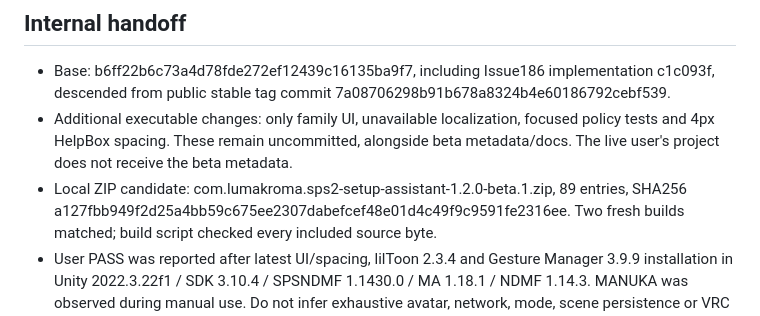
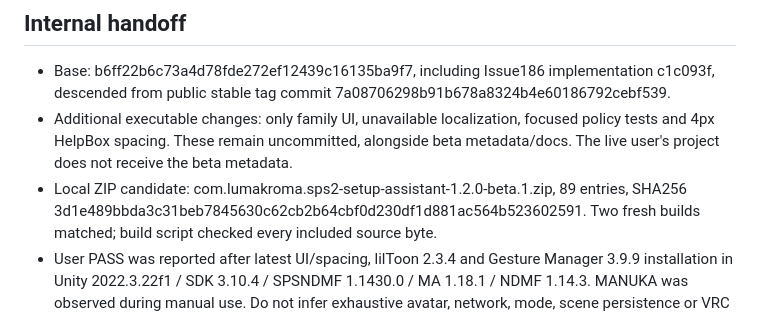
Before and after one commit to LumaKroma/SPS2-Setup-Assistant, a Markdown page: Docs/RELEASE_120_BETA1.md, the part around the change. Rendered like a GitHub page.

```diff
--- a/Docs/RELEASE_120_BETA1.md
+++ b/Docs/RELEASE_120_BETA1.md
@@ -42,7 +42,7 @@ Source commit: insert the reviewed final commit before publishing.
   policy tests and 4px HelpBox spacing. These remain uncommitted, alongside beta
   metadata/docs. The live user's project does not receive the beta metadata.
 - Local ZIP candidate: com.lumakroma.sps2-setup-assistant-1.2.0-beta.1.zip,
-  89 entries, SHA256 a127fbb949f2d25a4bb59c675ee2307dabefcef48e01d4c49f9c9591fe2316ee.
+  89 entries, SHA256 3d1e489bbda3c31beb7845630c62cb2b64cbf0d230df1d881ac564b523602591.
   Two fresh builds matched; build script checked every included source byte.
 - User PASS was reported after latest UI/spacing, lilToon 2.3.4 and Gesture Manager
   3.9.9 installation in Unity 2022.3.22f1 / SDK 3.10.4 / SPSNDMF 1.1430.0 / MA 1.18.1 /
```
Also changed, not shown: Docs/RELEASE_120_BETA1_DISTRIBUTION.md (+3 -3 lines), Docs/RELEASE_120_BETA1_PUBLICATION_REVIEW.md (+1 -1 lines).
